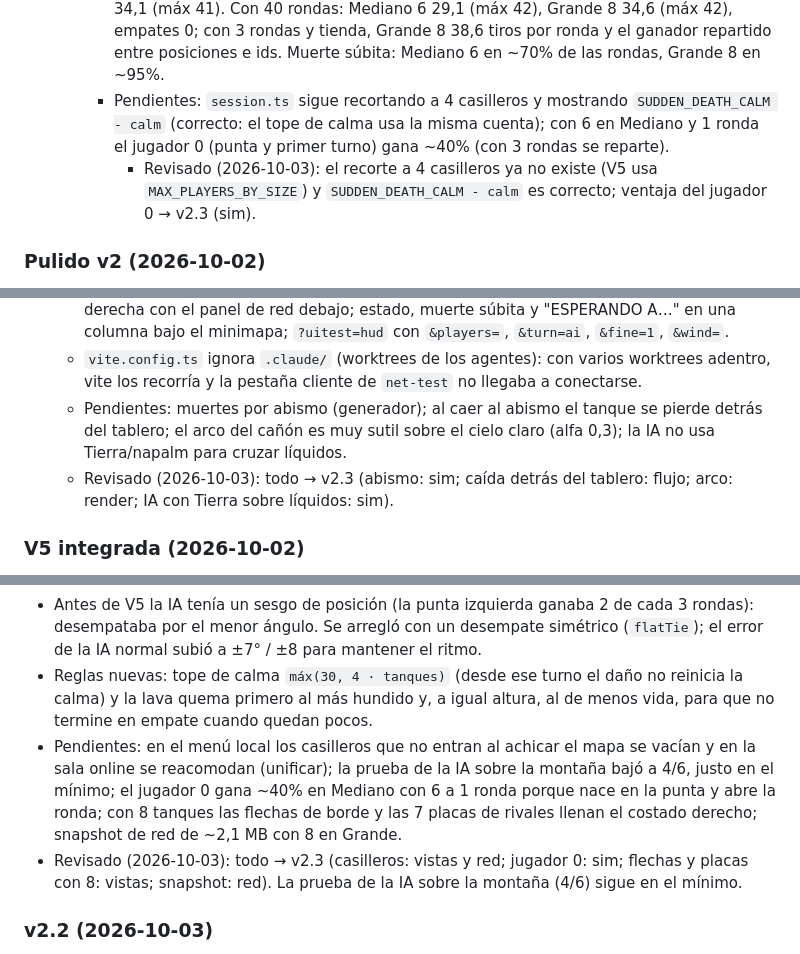
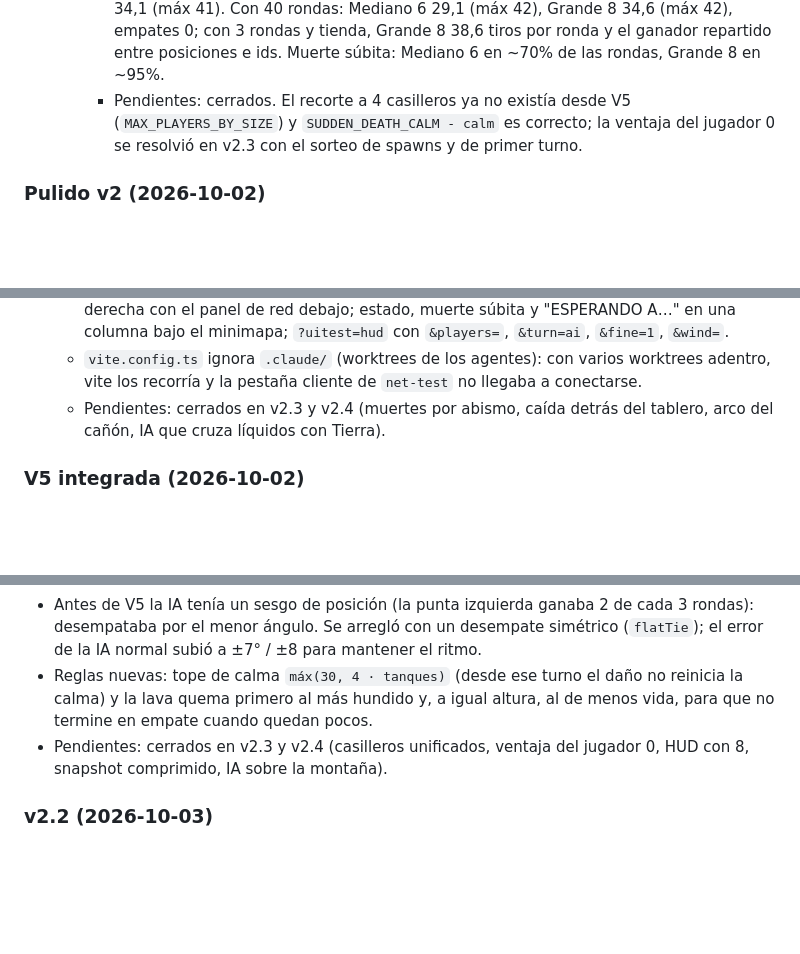
Before and after one commit to facus1979/tanks, a Markdown page: PROYECTO.md, 3 parts joined by grey strips. Drawn GitHub-style; blank space fills up the shorter version.

```diff
--- a/PROYECTO.md
+++ b/PROYECTO.md
@@ -262,8 +258,7 @@ Decidido el 2026-10-01. Reemplaza a "una sola pantalla, sin cámara" y "máximo
     - IA: había un sesgo de posición: entre tiros con el mismo puntaje (impacto directo) la búsqueda se quedaba con el de menor ángulo, que hacia la izquierda es un globo vertical; la punta izquierda ganaba 2 de cada 3 rondas en todos los tamaños. Ahora desempata por el tiro más plano hacia los dos lados (`flatTie`) y se queda con la mejor posición al moverse (no la primera). Prioridad de blancos (`priorities`): cercanía (+0,15), rival entero (+0,3 · vida) y líder de rondas (+0,1); matar suma 40 puntos de daño (`KILL_BONUS`) también en la estimación. Error de la normal ±7° / ±8 para recuperar el ritmo de antes. Tope de flujos simulados por turno en Grande 4 (antes 8): IA difícil con 8 en Grande, peor caso ~150-190 ms (la versión anterior en los mismos estados, ~270).
     - Reglas: tope de calma `calmLockTurn` = máx(30, 4 · tanques): desde ese turno el daño no reinicia la calma (con 2-4 tanques casi nunca llega; con 8 corta las rondas de hasta 60 tiros). La lava quema del más hundido al menos hundido y no mata al último en pie (gana el que aguantó más; empate solo si está igual de hundido y con la misma vida que el último que murió): con 8 tanques 1 de cada 4 rondas terminaba en empate. Economía, orden de turnos y ronda inicial no cambian (plata media por ronda: 4 tanques ~610-690, 8 tanques ~560-580).
     - `sim-check` 38308/38308. Tiros por partida (10-20 partidas): 2 / 4 tanques Chico 10,7 / 17,7, Mediano 10,5 / 21,0, Grande 11,5 / 20,6; Mediano 6: 27,7 (máx 38); Grande 8: 34,1 (máx 41). Con 40 rondas: Mediano 6 29,1 (máx 42), Grande 8 34,6 (máx 42), empates 0; con 3 rondas y tienda, Grande 8 38,6 tiros por ronda y el ganador repartido entre posiciones e ids. Muerte súbita: Mediano 6 en ~70% de las rondas, Grande 8 en ~95%.
-    - Pendientes: `session.ts` sigue recortando a 4 casilleros y mostrando `SUDDEN_DEATH_CALM - calm` (correcto: el tope de calma usa la misma cuenta); con 6 en Mediano y 1 ronda el jugador 0 (punta y primer turno) gana ~40% (con 3 rondas se reparte).
-      - Revisado (2026-10-03): el recorte a 4 casilleros ya no existe (V5 usa `MAX_PLAYERS_BY_SIZE`) y `SUDDEN_DEATH_CALM - calm` es correcto; ventaja del jugador 0 → v2.3 (sim).
+    - Pendientes: cerrados. El recorte a 4 casilleros ya no existía desde V5 (`MAX_PLAYERS_BY_SIZE`) y `SUDDEN_DEATH_CALM - calm` es correcto; la ventaja del jugador 0 se resolvió en v2.3 con el sorteo de spawns y de primer turno.
 
 ### Pulido v2 (2026-10-02)
 
@@ -283,16 +278,14 @@ Pedido del usuario tras jugar la v2 publicada. Contrato: `fuelFor(width)`, `KNOC
   - render: guía de puntos amarillos que se desvanecen, deslizamiento con inclinación, terrones y sacudón por empuje, piedra recién enfriada (basalto con vapor y grietas), arco fino del cañón al apuntar.
   - vistas (`src/ui/hud.ts`, `src/ui/hudkit.ts`): tablero C como la maqueta; rivales arriba a la derecha con el panel de red debajo; estado, muerte súbita y "ESPERANDO A…" en una columna bajo el minimapa; `?uitest=hud` con `&players=`, `&turn=ai`, `&fine=1`, `&wind=`.
   - `vite.config.ts` ignora `.claude/` (worktrees de los agentes): con varios worktrees adentro, vite los recorría y la pestaña cliente de `net-test` no llegaba a conectarse.
-  - Pendientes: muertes por abismo (generador); al caer al abismo el tanque se pierde detrás del tablero; el arco del cañón es muy sutil sobre el cielo claro (alfa 0,3); la IA no usa Tierra/napalm para cruzar líquidos.
-  - Revisado (2026-10-03): todo → v2.3 (abismo: sim; caída detrás del tablero: flujo; arco: render; IA con Tierra sobre líquidos: sim).
+  - Pendientes: cerrados en v2.3 y v2.4 (muertes por abismo, caída detrás del tablero, arco del cañón, IA que cruza líquidos con Tierra).
 
 ### V5 integrada (2026-10-02)
 
 En la rama `v2-8jugadores` (sale de `v2-pulido`). `sim-check` 38308/38308; `net-test` OK (3 tanques en Mediano; el modo `--players 8` con 2 humanos y 6 IA en Grande pasó en la rama de red). Tiros por partida con IA normal: 2 tanques 10,7 / 10,5 / 11,5, 4 tanques 17,7 / 21,0 / 20,6 (Chico / Mediano / Grande), 6 en Mediano 27,7 (máx 38), 8 en Grande 34,1 (máx 41). Muerte súbita en ~70% (6) y ~95% (8) de las rondas, 0 empates.
 - Antes de V5 la IA tenía un sesgo de posición (la punta izquierda ganaba 2 de cada 3 rondas): desempataba por el menor ángulo. Se arregló con un desempate simétrico (`flatTie`); el error de la IA normal subió a ±7° / ±8 para mantener el ritmo.
 - Reglas nuevas: tope de calma `máx(30, 4 · tanques)` (desde ese turno el daño no reinicia la calma) y la lava quema primero al más hundido y, a igual altura, al de menos vida, para que no termine en empate cuando quedan pocos.
-- Pendientes: en el menú local los casilleros que no entran al achicar el mapa se vacían y en la sala online se reacomodan (unificar); la prueba de la IA sobre la montaña bajó a 4/6, justo en el mínimo; el jugador 0 gana ~40% en Mediano con 6 a 1 ronda porque nace en la punta y abre la ronda; con 8 tanques las flechas de borde y las 7 placas de rivales llenan el costado derecho; snapshot de red de ~2,1 MB con 8 en Grande.
-- Revisado (2026-10-03): todo → v2.3 (casilleros: vistas y red; jugador 0: sim; flechas y placas con 8: vistas; snapshot: red). La prueba de la IA sobre la montaña (4/6) sigue en el mínimo.
+- Pendientes: cerrados en v2.3 y v2.4 (casilleros unificados, ventaja del jugador 0, HUD con 8, snapshot comprimido, IA sobre la montaña).
 
 ### v2.2 (2026-10-03)
 
```
Also changed, not shown: other parts of PROYECTO.md (+5 -9 lines).
